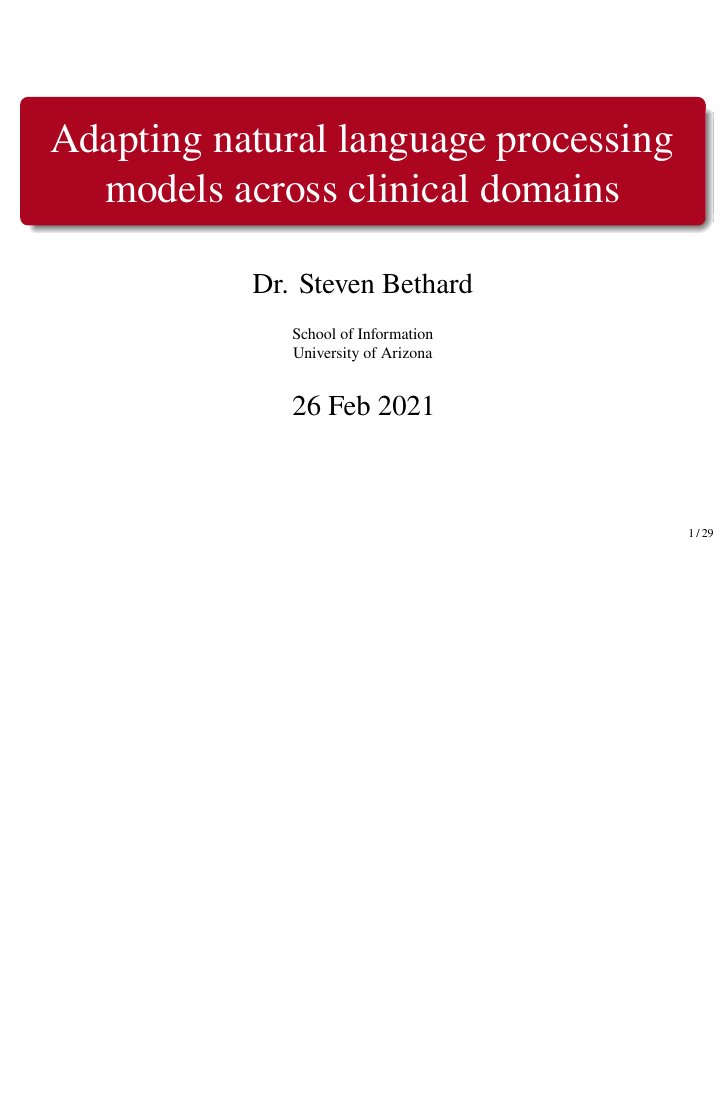
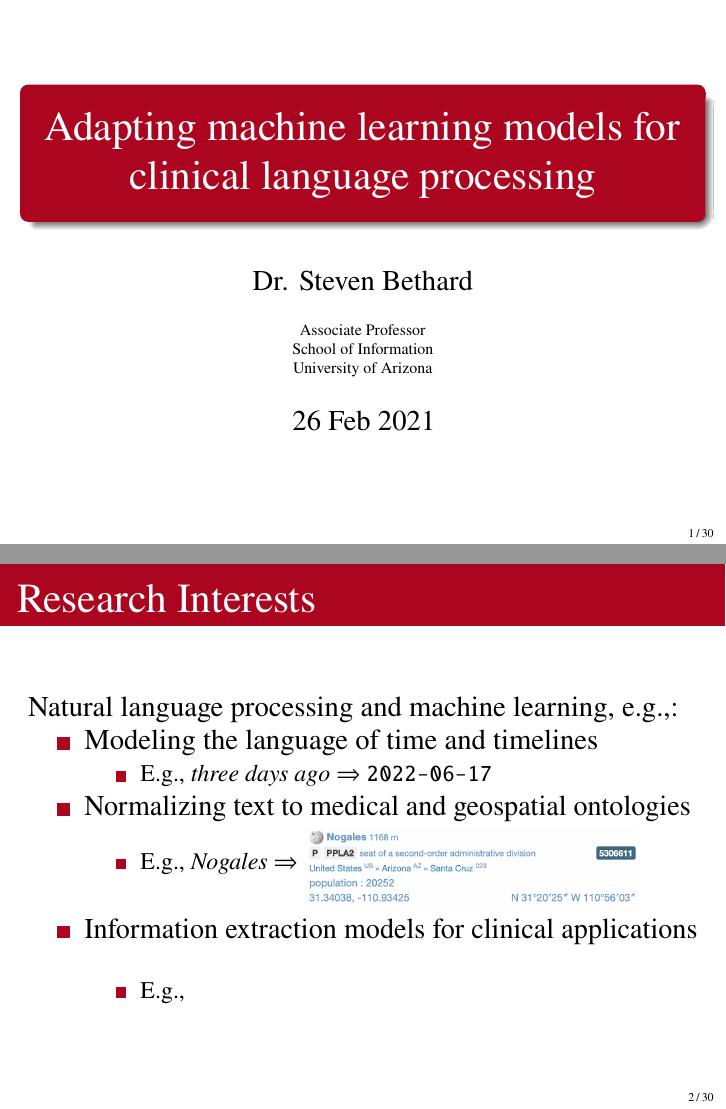
Before and after one commit to bethard/presentation-domain-adaptation, LaTeX slides (domain-adaptation.tex): page 1 of 67 before the commit and pages 1 and 2 of 68 after it, the two joined at a grey line, the shorter picture padded with empty space. Compiled offline with pdfLaTeX.

Commit message:
Starts work on intro

```diff
--- a/domain-adaptation.tex
+++ b/domain-adaptation.tex
@@ -73,10 +73,11 @@
 
 \author[Bethard]{Dr. Steven Bethard}
 \institute[Arizona]{%
+Associate Professor\\
 School of Information\\
 University of Arizona}
 
-\title{Adapting natural language processing models across clinical domains}
+\title{Adapting machine learning models for clinical language processing}
 \date[]{26 Feb 2021}
 
 
@@ -85,6 +86,24 @@ University of Arizona}
 
 \begin{frame}
   \titlepage
+\end{frame}
+
+\begin{frame}{Research Interests}
+Natural language processing and machine learning, e.g.,:
+\begin{itemize}
+\item Modeling the language of time and timelines
+\begin{itemize}
+\item E.g., \textit{three days ago} $\Rightarrow$ \texttt{2022-06-17}
+\end{itemize}
+\item Normalizing text to medical and geospatial ontologies
+\begin{itemize}
+\item E.g., \textit{Nogales} $\Rightarrow$ \raisebox{-.5\height}{\includegraphics[width=0.5\textwidth]{nogales.png}}
+\end{itemize}
+\item Information extraction models for clinical applications
+\begin{itemize}
+\item E.g.,
+\end{itemize}
+\end{itemize}
 \end{frame}
 
 \section{Machine learning needs domain adaptation}
```
Also changed, not shown: nogales.png (added).
